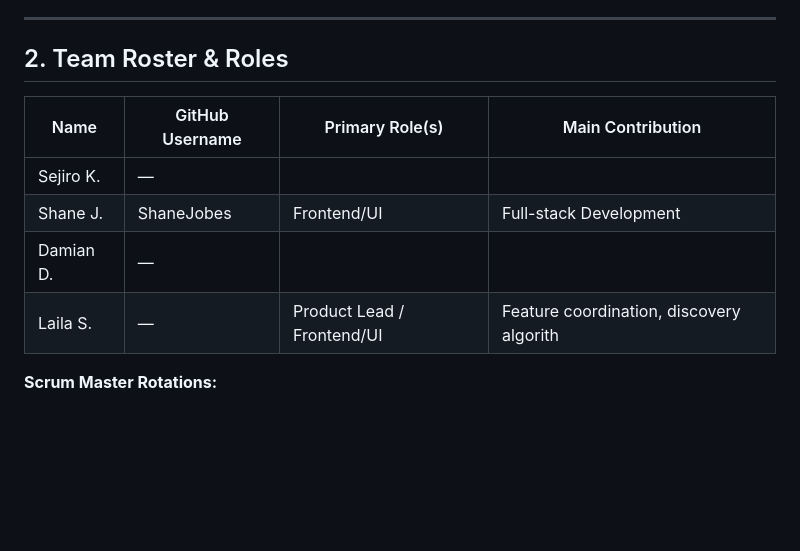
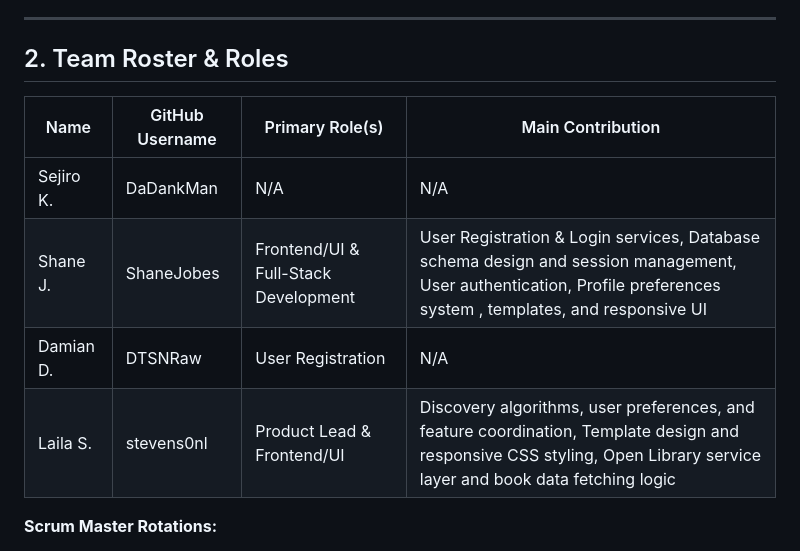
Before and after one commit to CSC-289-Group-1/Steered, a Markdown page: docs/PROJECT_BINDER.md, the part around the change. GitHub-like rendering; blank space fills up the shorter version.

Commit message:
Revise team roster and roles in PROJECT_BINDER.md
Updated team roster with GitHub usernames and clarified roles.

```diff
--- a/docs/PROJECT_BINDER.md
+++ b/docs/PROJECT_BINDER.md
@@ -50,13 +50,12 @@ The application is in active development on the `ui-improvements` branch with re
 ---
 
 ## 2. Team Roster & Roles
-
 | Name | GitHub Username | Primary Role(s) | Main Contribution |
-|------|-----------------|------------------|-------------------|
-| Sejiro K. | — |
-| Shane J. | ShaneJobes | Frontend/UI |  Full-stack Development | Database schema and user authentication system |  Profile preferences system | User Registration & Login services
-| Damian D. | — |
-| Laila S. | — | Product Lead / Frontend/UI | Feature coordination, discovery algorith | Template design and responsive CSS styling | Backend/API Integration | Open Library service layer and book data fetching logic |
+|------|-----------------|-----------------|-------------------|
+| Sejiro K. | DaDankMan | N/A | N/A |
+| Shane J. | ShaneJobes | Frontend/UI & Full-Stack Development |  User Registration & Login services, Database schema design and session management, User authentication, Profile preferences system , templates, and responsive UI |
+| Damian D. | DTSNRaw | User Registration | N/A |
+| Laila S. | stevens0nl | Product Lead & Frontend/UI | Discovery algorithms, user preferences, and feature coordination, Template design and responsive CSS styling, Open Library service layer and book data fetching logic |
 
 **Scrum Master Rotations:**
 - Sprint 1–2: TBD
```
